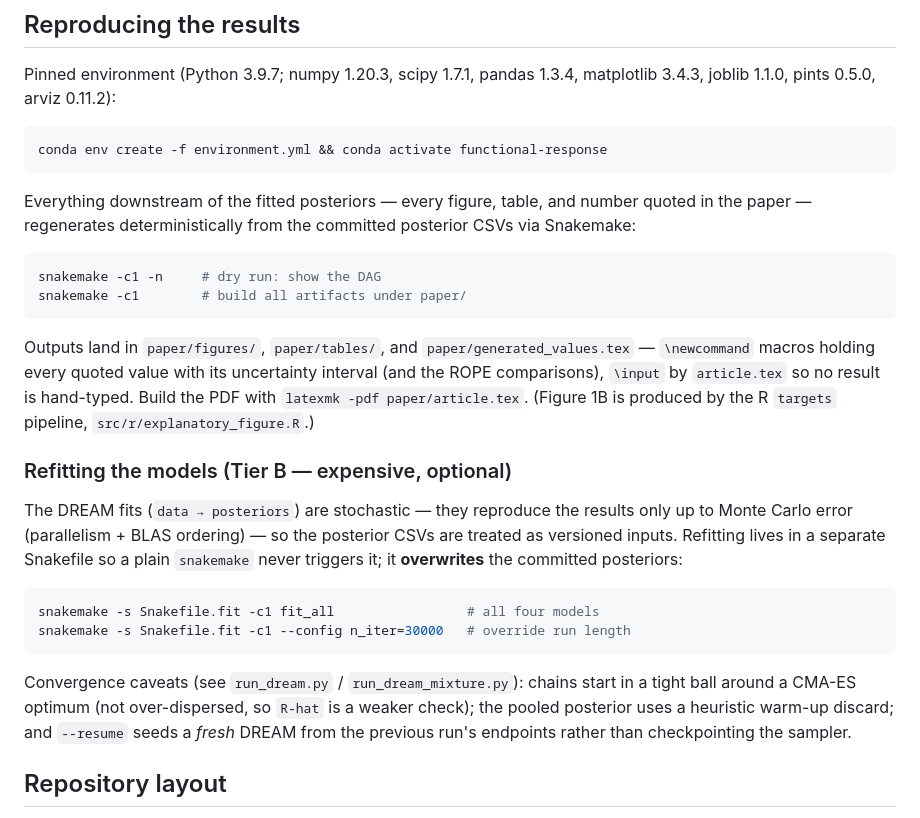
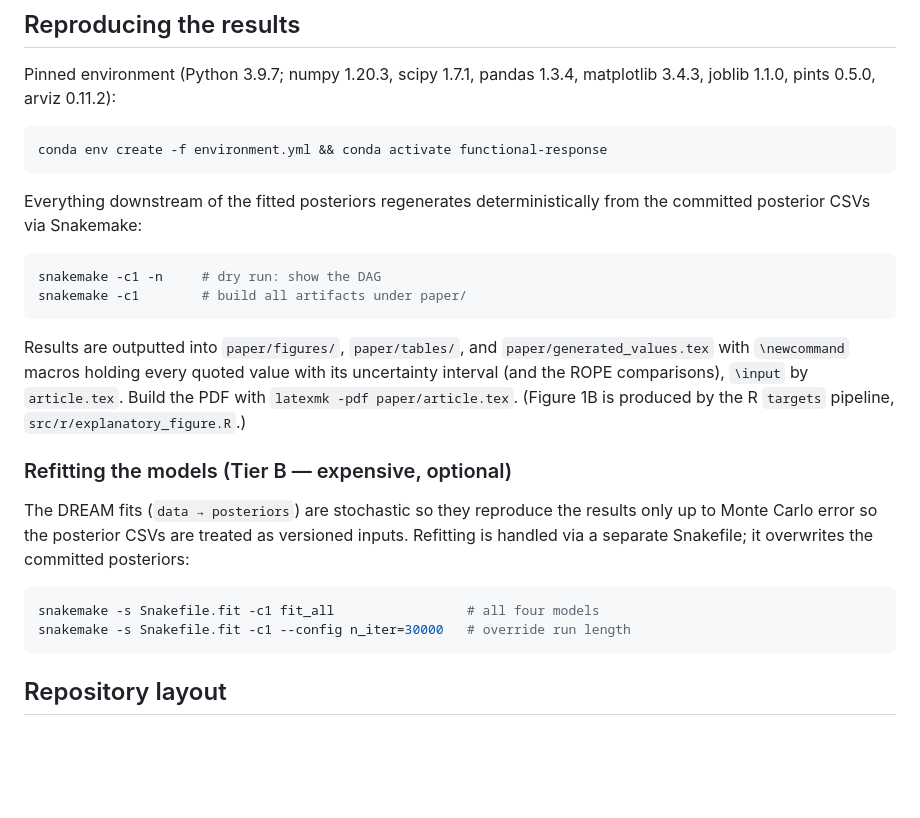
Before and after one commit to rccreswell/functional-response, a Markdown page: README.md, the part around the change. Drawn GitHub-style; blank space fills up the shorter version.

````diff
--- a/README.md
+++ b/README.md
@@ -23,25 +23,23 @@ Pinned environment (Python 3.9.7; numpy 1.20.3, scipy 1.7.1, pandas 1.3.4, matpl
 conda env create -f environment.yml && conda activate functional-response
 ```
 
-Everything downstream of the fitted posteriors — every figure, table, and number quoted in the paper — regenerates deterministically from the committed posterior CSVs via Snakemake:
+Everything downstream of the fitted posteriors regenerates deterministically from the committed posterior CSVs via Snakemake:
 
 ```bash
 snakemake -c1 -n     # dry run: show the DAG
 snakemake -c1        # build all artifacts under paper/
 ```
 
-Outputs land in `paper/figures/`, `paper/tables/`, and `paper/generated_values.tex` — `\newcommand` macros holding every quoted value with its uncertainty interval (and the ROPE comparisons), `\input` by `article.tex` so no result is hand-typed. Build the PDF with `latexmk -pdf paper/article.tex`. (Figure 1B is produced by the R `targets` pipeline, `src/r/explanatory_figure.R`.)
+Results are outputted into `paper/figures/`, `paper/tables/`, and `paper/generated_values.tex` with `\newcommand` macros holding every quoted value with its uncertainty interval (and the ROPE comparisons), `\input` by `article.tex`. Build the PDF with `latexmk -pdf paper/article.tex`. (Figure 1B is produced by the R `targets` pipeline, `src/r/explanatory_figure.R`.)
 
 ### Refitting the models (Tier B — expensive, optional)
 
-The DREAM fits (`data → posteriors`) are stochastic — they reproduce the results only up to Monte Carlo error (parallelism + BLAS ordering) — so the posterior CSVs are treated as versioned inputs. Refitting lives in a separate Snakefile so a plain `snakemake` never triggers it; it **overwrites** the committed posteriors:
+The DREAM fits (`data → posteriors`) are stochastic so they reproduce the results only up to Monte Carlo error so the posterior CSVs are treated as versioned inputs. Refitting is handled via a separate Snakefile; it overwrites the committed posteriors:
 
 ```bash
 snakemake -s Snakefile.fit -c1 fit_all                 # all four models
 snakemake -s Snakefile.fit -c1 --config n_iter=30000   # override run length
 ```
-
-Convergence caveats (see `run_dream.py` / `run_dream_mixture.py`): chains start in a tight ball around a CMA-ES optimum (not over-dispersed, so `R-hat` is a weaker check); the pooled posterior uses a heuristic warm-up discard; and `--resume` seeds a *fresh* DREAM from the previous run's endpoints rather than checkpointing the sampler.
 
 ## Repository layout
 
````
